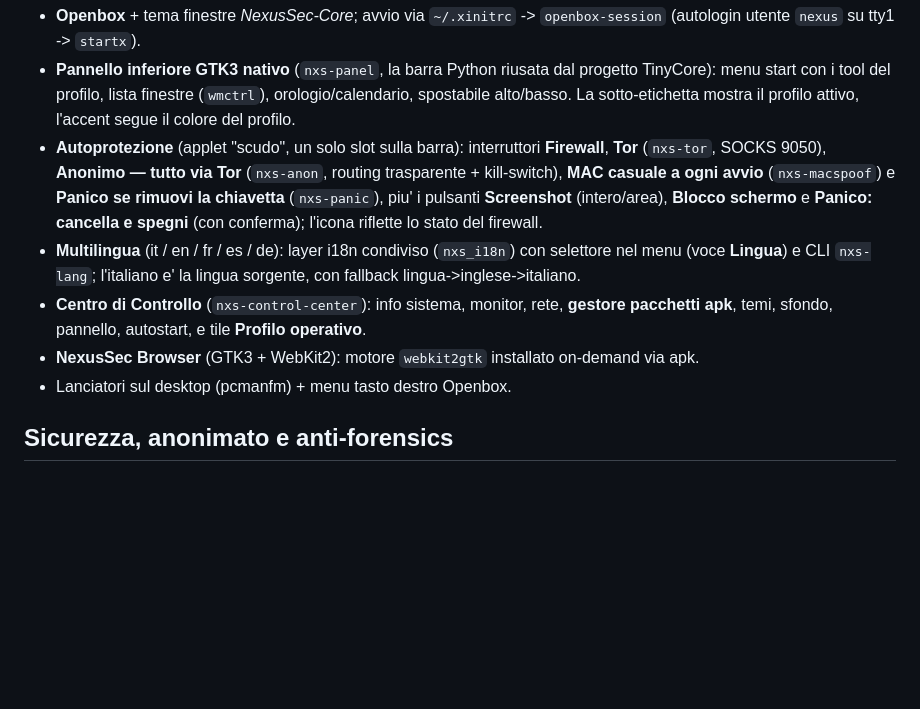
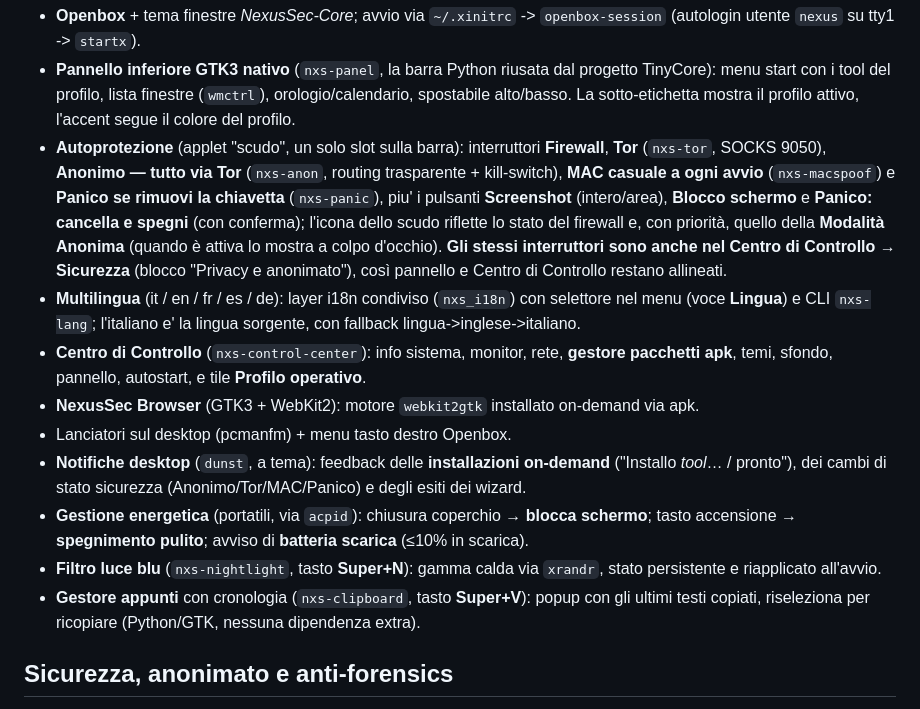
Before and after one commit to RedRider21/NexusSec-OS, a Markdown page: README.md, the part around the change. Drawn GitHub-style; blank space fills up the shorter version.

Commit message:
README: documenta notifiche, night-light, appunti, gestione energetica, scudo-privacy e parità Centro di Controllo
Sezione Desktop: dunst (notifiche + feedback install on-demand), acpid (coperchio/
accensione/batteria scarica), nxs-nightlight (Super+N), nxs-clipboard (Super+V);
lo scudo del pannello riflette anche la Modalità Anonima e gli stessi interruttori
sono nel Centro di Controllo → Sicurezza.

```diff
--- a/README.md
+++ b/README.md
@@ -690,7 +690,11 @@ Con RAM abbondante resta quasi inattivo. Configurato in `/etc/local.d/zram.start
   (`nxs-anon`, routing trasparente + kill-switch), **MAC casuale a ogni avvio**
   (`nxs-macspoof`) e **Panico se rimuovi la chiavetta** (`nxs-panic`), piu' i
   pulsanti **Screenshot** (intero/area), **Blocco schermo** e **Panico: cancella e
-  spegni** (con conferma); l'icona riflette lo stato del firewall.
+  spegni** (con conferma); l'icona dello scudo riflette lo stato del firewall e,
+  con priorità, quello della **Modalità Anonima** (quando è attiva lo mostra a
+  colpo d'occhio). **Gli stessi interruttori sono anche nel Centro di Controllo →
+  Sicurezza** (blocco "Privacy e anonimato"), così pannello e Centro di Controllo
+  restano allineati.
 - **Multilingua** (it / en / fr / es / de): layer i18n condiviso (`nxs_i18n`) con
   selettore nel menu (voce **Lingua**) e CLI `nxs-lang`; l'italiano e' la lingua
   sorgente, con fallback lingua->inglese->italiano.
@@ -700,6 +704,17 @@ Con RAM abbondante resta quasi inattivo. Configurato in `/etc/local.d/zram.start
 - **NexusSec Browser** (GTK3 + WebKit2): motore `webkit2gtk` installato
   on-demand via apk.
 - Lanciatori sul desktop (pcmanfm) + menu tasto destro Openbox.
+- **Notifiche desktop** (`dunst`, a tema): feedback delle **installazioni
+  on-demand** ("Installo *tool*… / pronto"), dei cambi di stato sicurezza
+  (Anonimo/Tor/MAC/Panico) e degli esiti dei wizard.
+- **Gestione energetica** (portatili, via `acpid`): chiusura coperchio → **blocca
+  schermo**; tasto accensione → **spegnimento pulito**; avviso di **batteria
+  scarica** (≤10% in scarica).
+- **Filtro luce blu** (`nxs-nightlight`, tasto **Super+N**): gamma calda via
+  `xrandr`, stato persistente e riapplicato all'avvio.
+- **Gestore appunti** con cronologia (`nxs-clipboard`, tasto **Super+V**): popup
+  con gli ultimi testi copiati, riseleziona per ricopiare (Python/GTK, nessuna
+  dipendenza extra).
 
 ## Sicurezza, anonimato e anti-forensics
 
```
